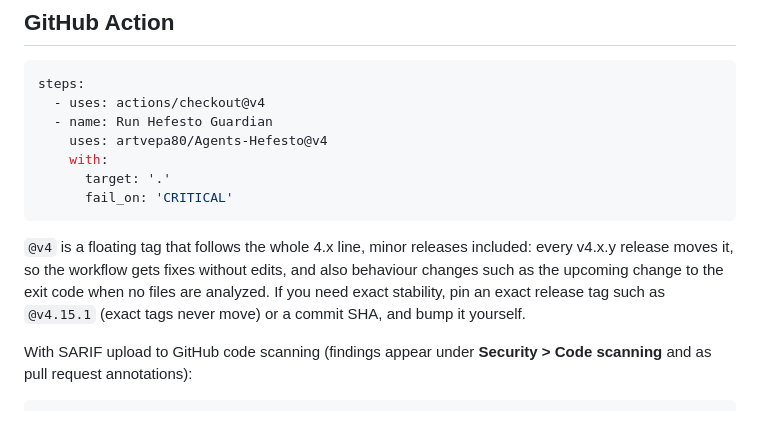
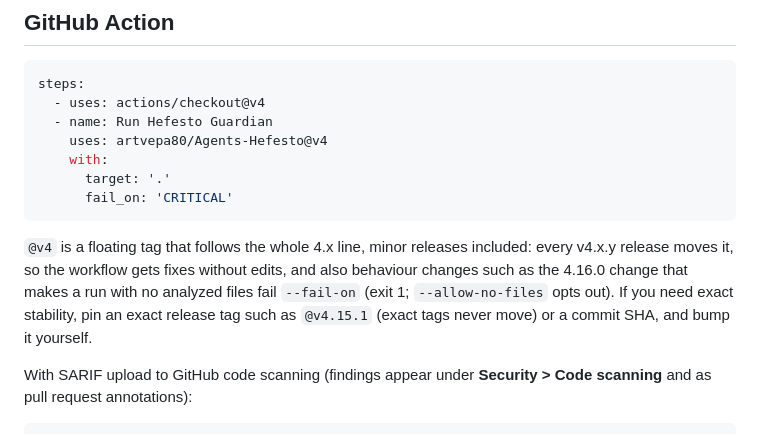
Before and after one commit to artvepa80/Agents-Hefesto, a Markdown page: README.md, the part around the change. Drawn GitHub-style.

Commit message:
docs: say the zero-files exit-code change ships in 4.16.0

````diff
--- a/README.md
+++ b/README.md
@@ -104,7 +104,7 @@ steps:
       fail_on: 'CRITICAL'
 ```
 
-`@v4` is a floating tag that follows the whole 4.x line, minor releases included: every v4.x.y release moves it, so the workflow gets fixes without edits, and also behaviour changes such as the upcoming change to the exit code when no files are analyzed. If you need exact stability, pin an exact release tag such as `@v4.15.1` (exact tags never move) or a commit SHA, and bump it yourself.
+`@v4` is a floating tag that follows the whole 4.x line, minor releases included: every v4.x.y release moves it, so the workflow gets fixes without edits, and also behaviour changes such as the 4.16.0 change that makes a run with no analyzed files fail `--fail-on` (exit 1; `--allow-no-files` opts out). If you need exact stability, pin an exact release tag such as `@v4.15.1` (exact tags never move) or a commit SHA, and bump it yourself.
 
 With SARIF upload to GitHub code scanning (findings appear under **Security > Code scanning** and as pull request annotations):
 
````
Also changed, not shown: CHANGELOG.md (+1 -1 lines), docs/github-action.md (+2 -2 lines).
